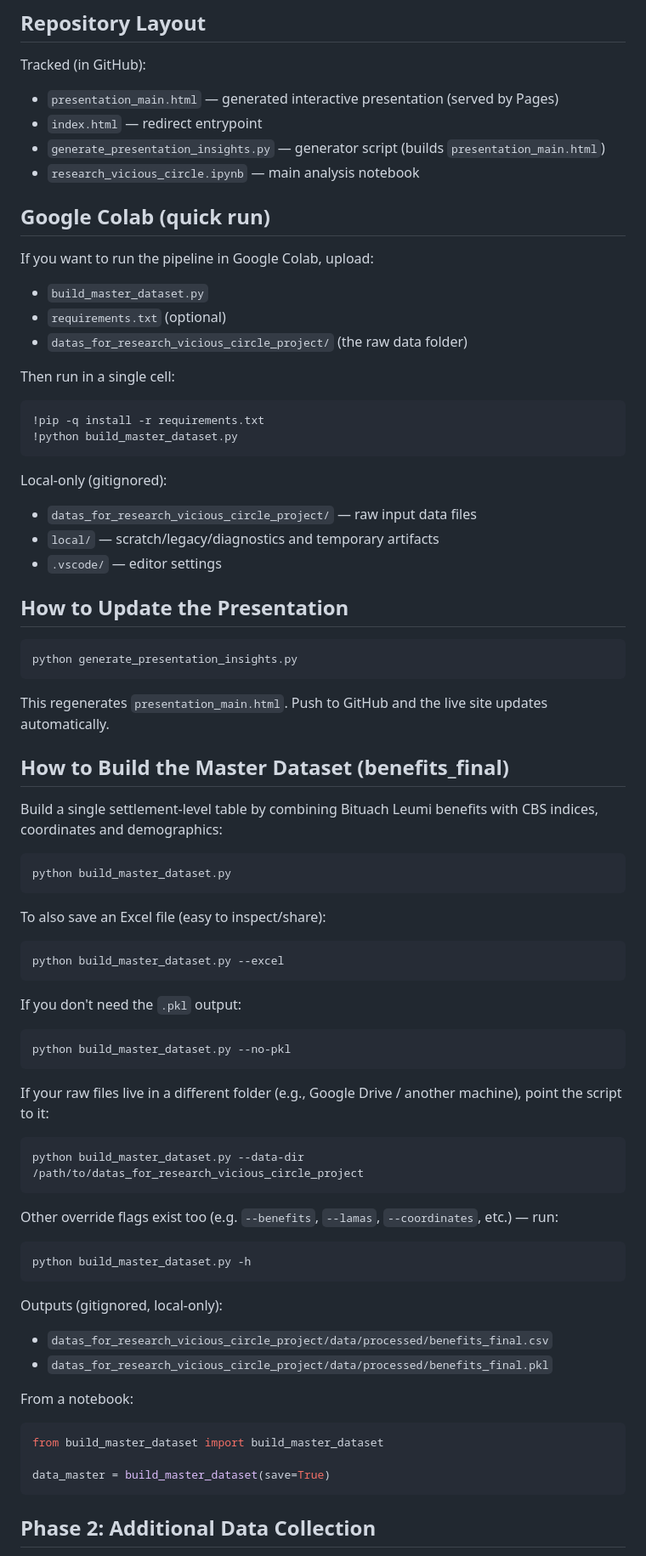
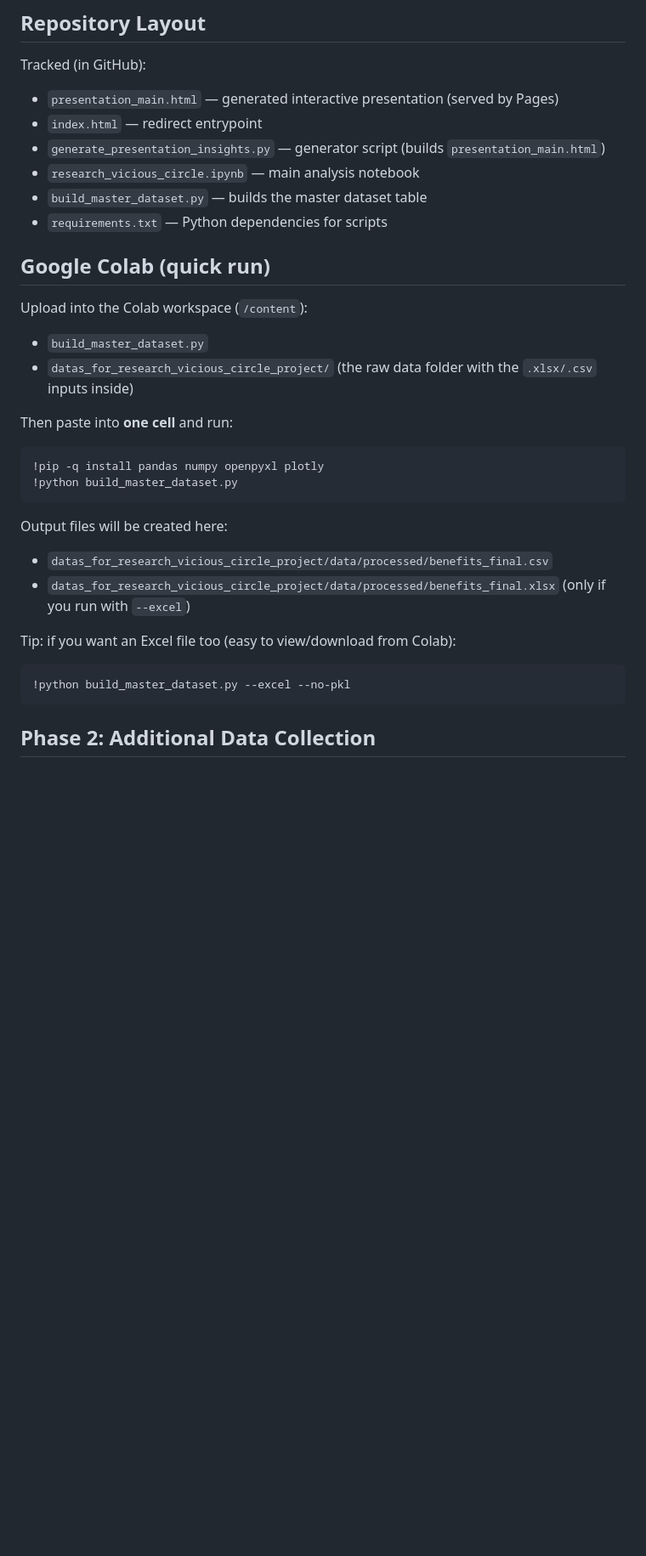
Before and after one commit to TovTechOrg/research-vicious-circle, a Markdown page: README.md, the part around the change. Shown at 85% size. Drawn GitHub-style; blank space fills up the shorter version.

Commit message:
Simplify README to Colab-only run

````diff
--- a/README.md
+++ b/README.md
@@ -78,76 +78,30 @@ Tracked (in GitHub):
 - `index.html` — redirect entrypoint
 - `generate_presentation_insights.py` — generator script (builds `presentation_main.html`)
 - `research_vicious_circle.ipynb` — main analysis notebook
+- `build_master_dataset.py` — builds the master dataset table
+- `requirements.txt` — Python dependencies for scripts
 
 ## Google Colab (quick run)
 
-If you want to run the pipeline in Google Colab, upload:
+Upload into the Colab workspace (`/content`):
 - `build_master_dataset.py`
-- `requirements.txt` (optional)
-- `datas_for_research_vicious_circle_project/` (the raw data folder)
+- `datas_for_research_vicious_circle_project/` (the raw data folder with the `.xlsx/.csv` inputs inside)
 
-Then run in a single cell:
+Then paste into **one cell** and run:
 
 ```python
-!pip -q install -r requirements.txt
+!pip -q install pandas numpy openpyxl plotly
 !python build_master_dataset.py
 ```
 
-Local-only (gitignored):
-- `datas_for_research_vicious_circle_project/` — raw input data files
-- `local/` — scratch/legacy/diagnostics and temporary artifacts
-- `.vscode/` — editor settings
+Output files will be created here:
+- `datas_for_research_vicious_circle_project/data/processed/benefits_final.csv`
+- `datas_for_research_vicious_circle_project/data/processed/benefits_final.xlsx` (only if you run with `--excel`)
 
-## How to Update the Presentation
-
-```bash
-python generate_presentation_insights.py
-```
-
-This regenerates `presentation_main.html`. Push to GitHub and the live site updates automatically.
-
-## How to Build the Master Dataset (benefits_final)
-
-Build a single settlement-level table by combining Bituach Leumi benefits with CBS indices, coordinates and demographics:
-
-```bash
-python build_master_dataset.py
-```
-
-To also save an Excel file (easy to inspect/share):
-
-```bash
-python build_master_dataset.py --excel
-```
-
-If you don't need the `.pkl` output:
-
-```bash
-python build_master_dataset.py --no-pkl
-```
-
-If your raw files live in a different folder (e.g., Google Drive / another machine), point the script to it:
-
-```bash
-python build_master_dataset.py --data-dir /path/to/datas_for_research_vicious_circle_project
-```
-
-Other override flags exist too (e.g. `--benefits`, `--lamas`, `--coordinates`, etc.) — run:
-
-```bash
-python build_master_dataset.py -h
-```
-
-Outputs (gitignored, local-only):
-- `datas_for_research_vicious_circle_project/data/processed/benefits_final.csv`
-- `datas_for_research_vicious_circle_project/data/processed/benefits_final.pkl`
-
-From a notebook:
+Tip: if you want an Excel file too (easy to view/download from Colab):
 
 ```python
-from build_master_dataset import build_master_dataset
-
-data_master = build_master_dataset(save=True)
+!python build_master_dataset.py --excel --no-pkl
 ```
 
 ## Phase 2: Additional Data Collection
````
